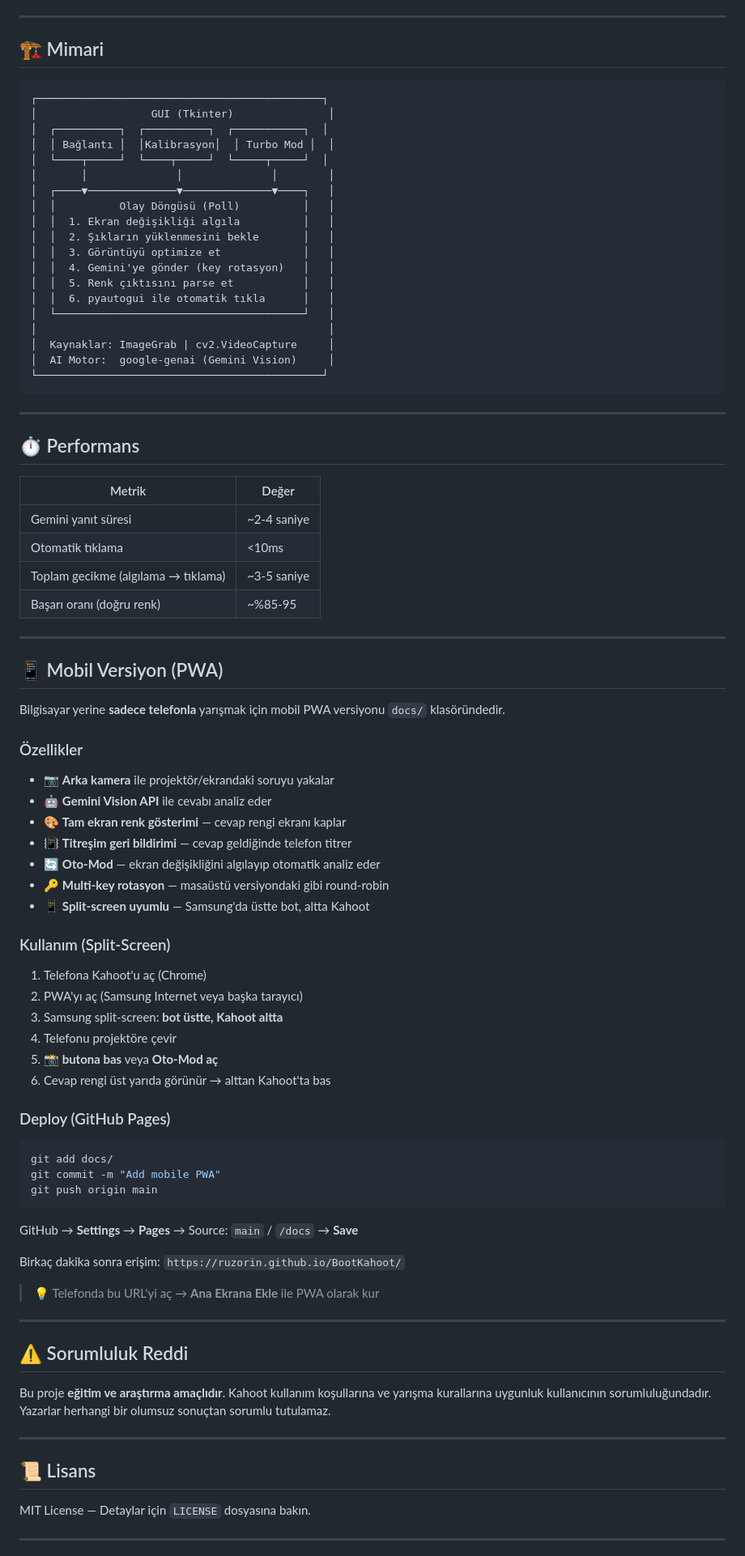
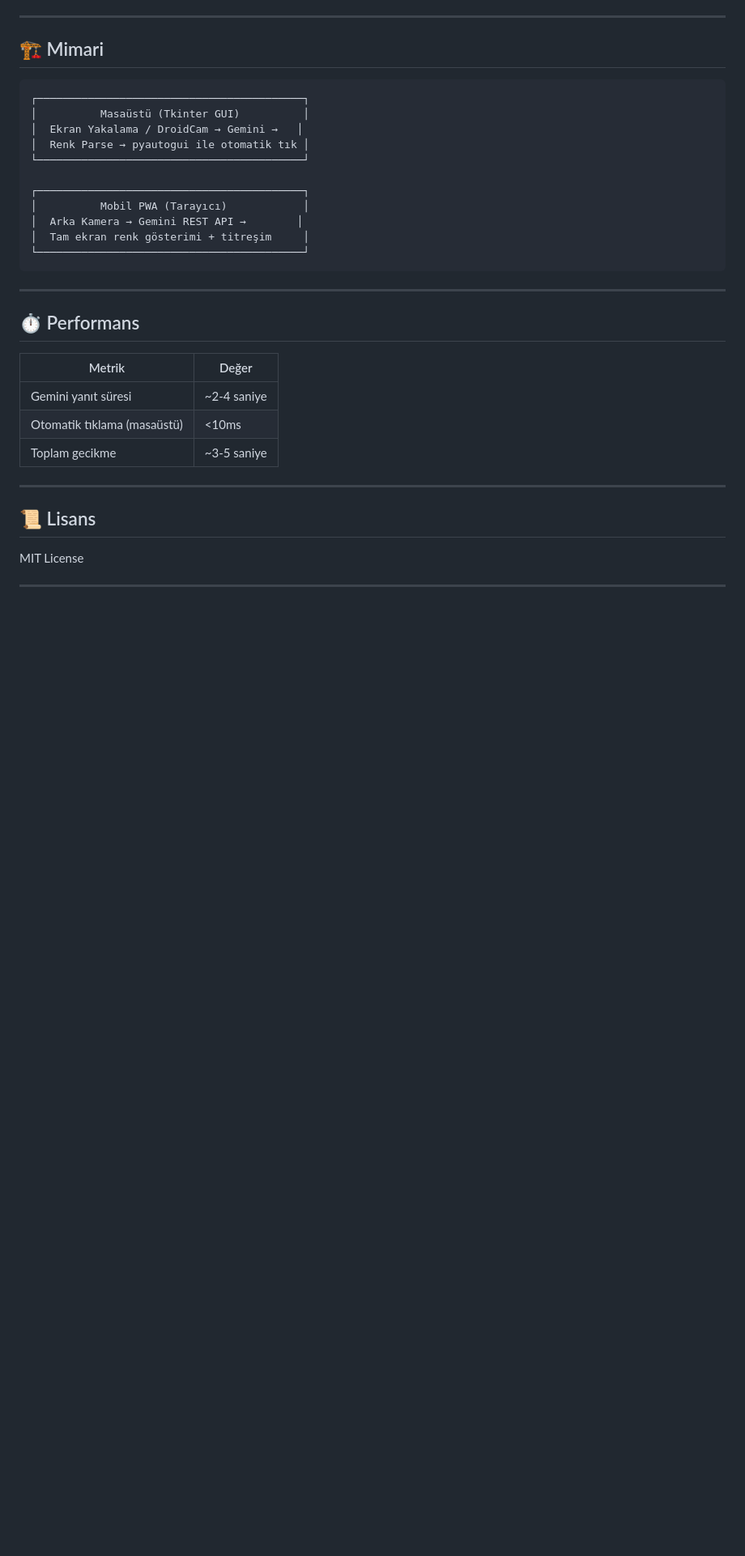
Before and after one commit to Ruzorin/BootKahoot, a Markdown page: README.md, the part around one of its changes. Shown at 81% size. Drawn GitHub-style; blank space fills up the shorter version.

Commit message:
docs: clean up README for public release + add mobile PWA docs

````diff
--- a/README.md
+++ b/README.md
@@ -144,25 +120,17 @@ Her istek farklı bir key üzerinden gider. Bu sayede tek key'e düşen yük aza
 ## 🏗 Mimari
 
 ```
-┌─────────────────────────────────────────────┐
-│                  GUI (Tkinter)               │
-│  ┌──────────┐  ┌──────────┐  ┌───────────┐  │
-│  │ Bağlantı │  │Kalibrasyon│  │ Turbo Mod │  │
-│  └────┬─────┘  └────┬─────┘  └─────┬─────┘  │
-│       │              │              │        │
-│  ┌────▼──────────────▼──────────────▼────┐   │
-│  │          Olay Döngüsü (Poll)          │   │
-│  │  1. Ekran değişikliği algıla          │   │
-│  │  2. Şıkların yüklenmesini bekle       │   │
-│  │  3. Görüntüyü optimize et             │   │
-│  │  4. Gemini'ye gönder (key rotasyon)   │   │
-│  │  5. Renk çıktısını parse et           │   │
-│  │  6. pyautogui ile otomatik tıkla      │   │
-│  └───────────────────────────────────────┘   │
-│                                              │
-│  Kaynaklar: ImageGrab | cv2.VideoCapture     │
-│  AI Motor:  google-genai (Gemini Vision)     │
-└─────────────────────────────────────────────┘
+┌──────────────────────────────────────────┐
+│          Masaüstü (Tkinter GUI)          │
+│  Ekran Yakalama / DroidCam → Gemini →   │
+│  Renk Parse → pyautogui ile otomatik tık │
+└──────────────────────────────────────────┘
+
+┌──────────────────────────────────────────┐
+│          Mobil PWA (Tarayıcı)            │
+│  Arka Kamera → Gemini REST API →        │
+│  Tam ekran renk gösterimi + titreşim     │
+└──────────────────────────────────────────┘
 ```
 
 ---
@@ -172,56 +140,14 @@ Her istek farklı bir key üzerinden gider. Bu sayede tek key'e düşen yük aza
 | Metrik | Değer |
 |--------|-------|
 | Gemini yanıt süresi | ~2-4 saniye |
-| Otomatik tıklama | <10ms |
-| Toplam gecikme (algılama → tıklama) | ~3-5 saniye |
-| Başarı oranı (doğru renk) | ~%85-95 |
-
----
-
-## 📱 Mobil Versiyon (PWA)
-
-Bilgisayar yerine **sadece telefonla** yarışmak için mobil PWA versiyonu `docs/` klasöründedir.
-
-### Özellikler
-- 📷 **Arka kamera** ile projektör/ekrandaki soruyu yakalar
-- 🤖 **Gemini Vision API** ile cevabı analiz eder
-- 🎨 **Tam ekran renk gösterimi** — cevap rengi ekranı kaplar
-- 📳 **Titreşim geri bildirimi** — cevap geldiğinde telefon titrer
-- 🔄 **Oto-Mod** — ekran değişikliğini algılayıp otomatik analiz eder
-- 🔑 **Multi-key rotasyon** — masaüstü versiyondaki gibi round-robin
-- 📱 **Split-screen uyumlu** — Samsung'da üstte bot, altta Kahoot
-
-### Kullanım (Split-Screen)
-1. Telefona Kahoot'u aç (Chrome)
-2. PWA'yı aç (Samsung Internet veya başka tarayıcı)
-3. Samsung split-screen: **bot üstte, Kahoot altta**
-4. Telefonu projektöre çevir
-5. **📸 butona bas** veya **Oto-Mod aç**
-6. Cevap rengi üst yarıda görünür → alttan Kahoot'ta bas
-
-### Deploy (GitHub Pages)
-```bash
-git add docs/
-git commit -m "Add mobile PWA"
-git push origin main
-```
-GitHub → **Settings** → **Pages** → Source: `main` / `/docs` → **Save**
-
-Birkaç dakika sonra erişim: `https://ruzorin.github.io/BootKahoot/`
-
-> 💡 Telefonda bu URL'yi aç → **Ana Ekrana Ekle** ile PWA olarak kur
-
----
-
-## ⚠️ Sorumluluk Reddi
-
-Bu proje **eğitim ve araştırma amaçlıdır**. Kahoot kullanım koşullarına ve yarışma kurallarına uygunluk kullanıcının sorumluluğundadır. Yazarlar herhangi bir olumsuz sonuçtan sorumlu tutulamaz.
+| Otomatik tıklama (masaüstü) | <10ms |
+| Toplam gecikme | ~3-5 saniye |
 
 ---
 
 ## 📜 Lisans
 
-MIT License — Detaylar için `LICENSE` dosyasına bakın.
+MIT License
 
 ---
 
````
Also changed, not shown: other parts of README.md (+55 -79 lines).
